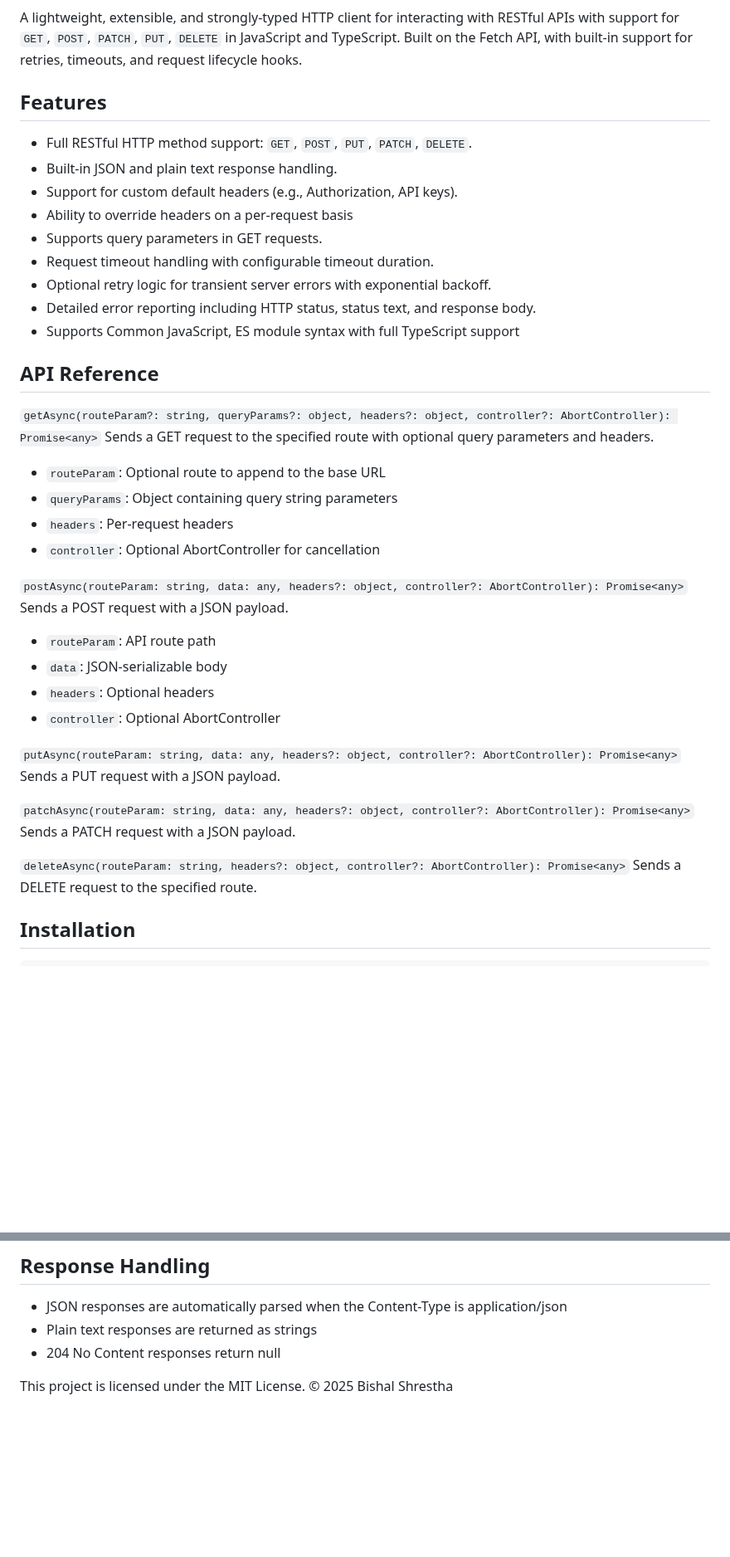
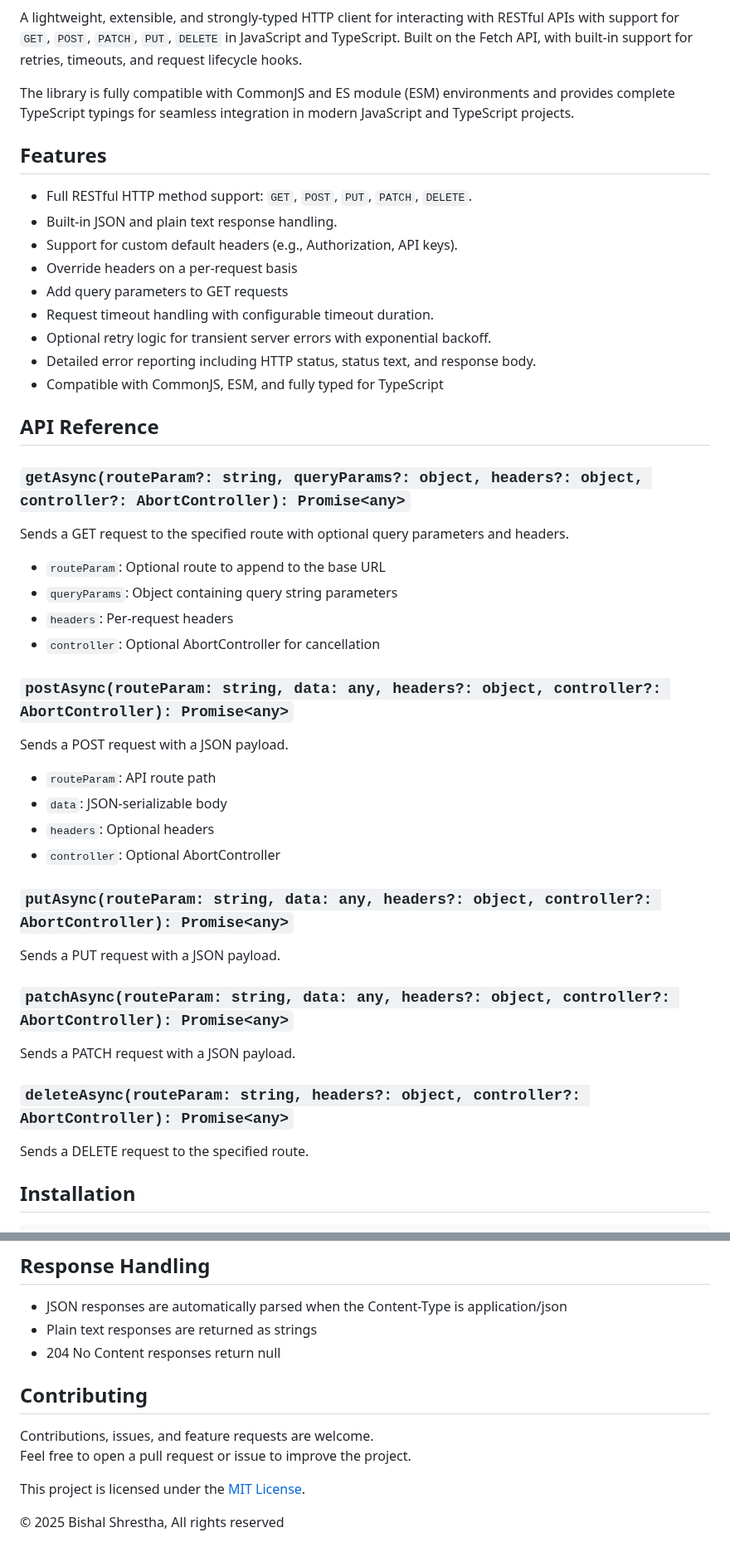
Before and after one commit to shrestha-bishal/lunex-api, a Markdown page: README.md, 2 parts joined by grey strips. Shown at 83% size. Drawn GitHub-style; blank space fills up the shorter version.

```diff
--- a/README.md
+++ b/README.md
@@ -3,40 +7,49 @@
 A lightweight, extensible, and strongly-typed HTTP client for interacting with RESTful APIs with support for `GET`, `POST`, `PATCH`, `PUT`, `DELETE` in JavaScript and TypeScript. Built on the Fetch API, with built-in support for retries, timeouts, and request lifecycle hooks.
+
+The library is fully compatible with CommonJS and ES module (ESM) environments and provides complete TypeScript typings for seamless integration in modern JavaScript and TypeScript projects.
 
 ## Features
 
 - Full RESTful HTTP method support: `GET`, `POST`, `PUT`, `PATCH`, `DELETE`.
 - Built-in JSON and plain text response handling.
 - Support for custom default headers (e.g., Authorization, API keys).
-- Ability to override headers on a per-request basis
-- Supports query parameters in GET requests.
+- Override headers on a per-request basis
+- Add query parameters to GET requests
 - Request timeout handling with configurable timeout duration.
 - Optional retry logic for transient server errors with exponential backoff.
 - Detailed error reporting including HTTP status, status text, and response body.
-- Supports Common JavaScript, ES module syntax with full TypeScript support
+- Compatible with CommonJS, ESM, and fully typed for TypeScript
 
 
 ## API Reference
-`getAsync(routeParam?: string, queryParams?: object, headers?: object, controller?: AbortController): Promise<any>`
+### `getAsync(routeParam?: string, queryParams?: object, headers?: object, controller?: AbortController): Promise<any>`
+
 Sends a GET request to the specified route with optional query parameters and headers.
+
 - `routeParam`: Optional route to append to the base URL
 - `queryParams`: Object containing query string parameters
 - `headers`: Per-request headers
 - `controller`: Optional AbortController for cancellation
 
-`postAsync(routeParam: string, data: any, headers?: object, controller?: AbortController): Promise<any>`
+### `postAsync(routeParam: string, data: any, headers?: object, controller?: AbortController): Promise<any>`
+
 Sends a POST request with a JSON payload.
+
 - `routeParam`: API route path
 - `data`: JSON-serializable body
 - `headers`: Optional headers
 - `controller`: Optional AbortController
 
-`putAsync(routeParam: string, data: any, headers?: object, controller?: AbortController): Promise<any>`
+### `putAsync(routeParam: string, data: any, headers?: object, controller?: AbortController): Promise<any>`
+
 Sends a PUT request with a JSON payload.
 
-`patchAsync(routeParam: string, data: any, headers?: object, controller?: AbortController): Promise<any>`
+### `patchAsync(routeParam: string, data: any, headers?: object, controller?: AbortController): Promise<any>`
+
 Sends a PATCH request with a JSON payload.
 
-`deleteAsync(routeParam: string, headers?: object, controller?: AbortController): Promise<any>`
+### `deleteAsync(routeParam: string, headers?: object, controller?: AbortController): Promise<any>`
+
 Sends a DELETE request to the specified route.
 
 ## Installation
@@ -116,5 +130,11 @@ const options = new RestClientOptions({
 - Plain text responses are returned as strings
 - 204 No Content responses return null
 
-This project is licensed under the MIT License.
-© 2025 Bishal Shrestha
+## Contributing
+
+Contributions, issues, and feature requests are welcome.
+Feel free to open a pull request or issue to improve the project.
+
+This project is licensed under the [MIT License](./LICENSE).
+
+© 2025 Bishal Shrestha, All rights reserved
```
Also changed, not shown: other parts of README.md (+5 -0 lines).
